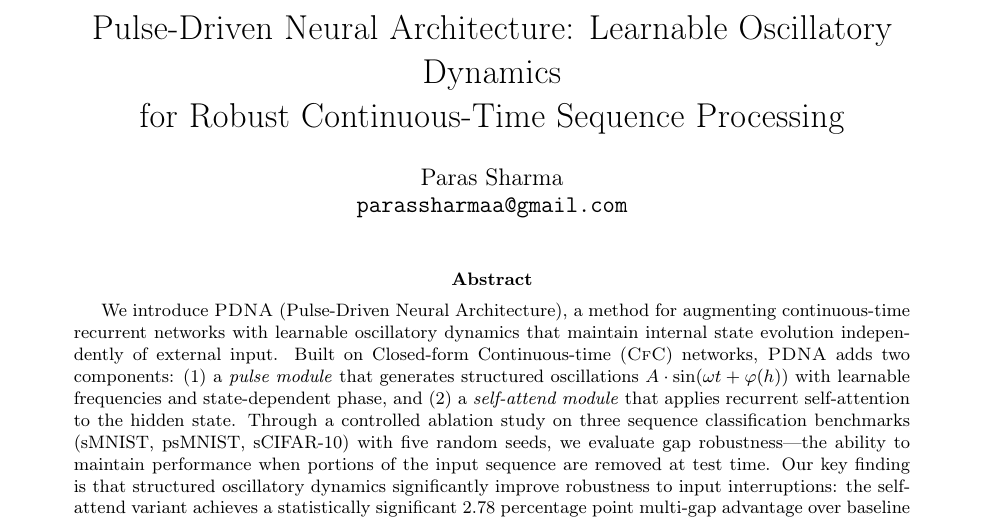
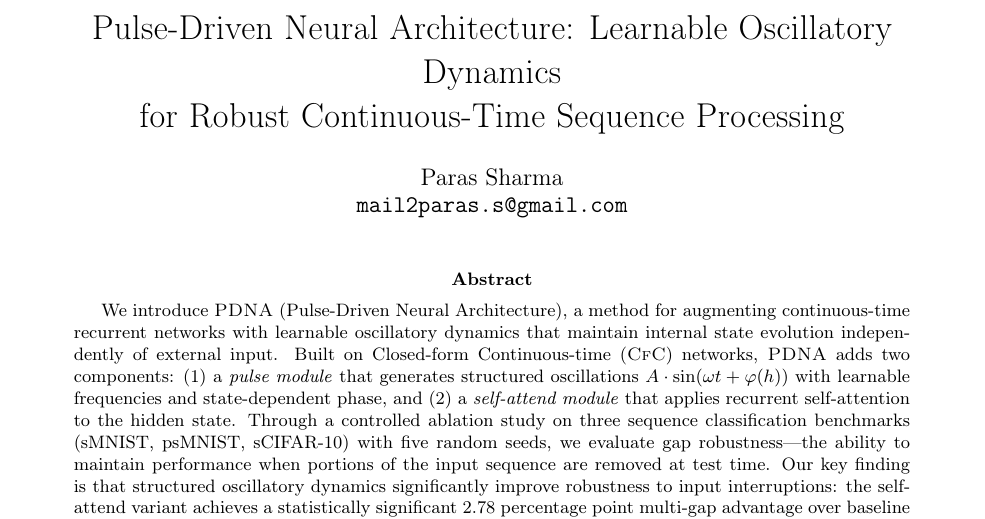
Before and after one commit to Parassharmaa/pdna, a LaTeX paper (paper/main.tex): part of page 1 of 11, cut so that both start at the same text. Compiled offline with pdfLaTeX.

Commit message:
Update author email

```diff
--- a/paper/main.tex
+++ b/paper/main.tex
@@ -25,7 +25,7 @@
 
 \author{
   Paras Sharma \\
-  \texttt{parassharmaa@gmail.com}
+  \texttt{mail2paras.s@gmail.com}
 }
 
 \date{}
```
Also changed, not shown: paper/main.pdf.
